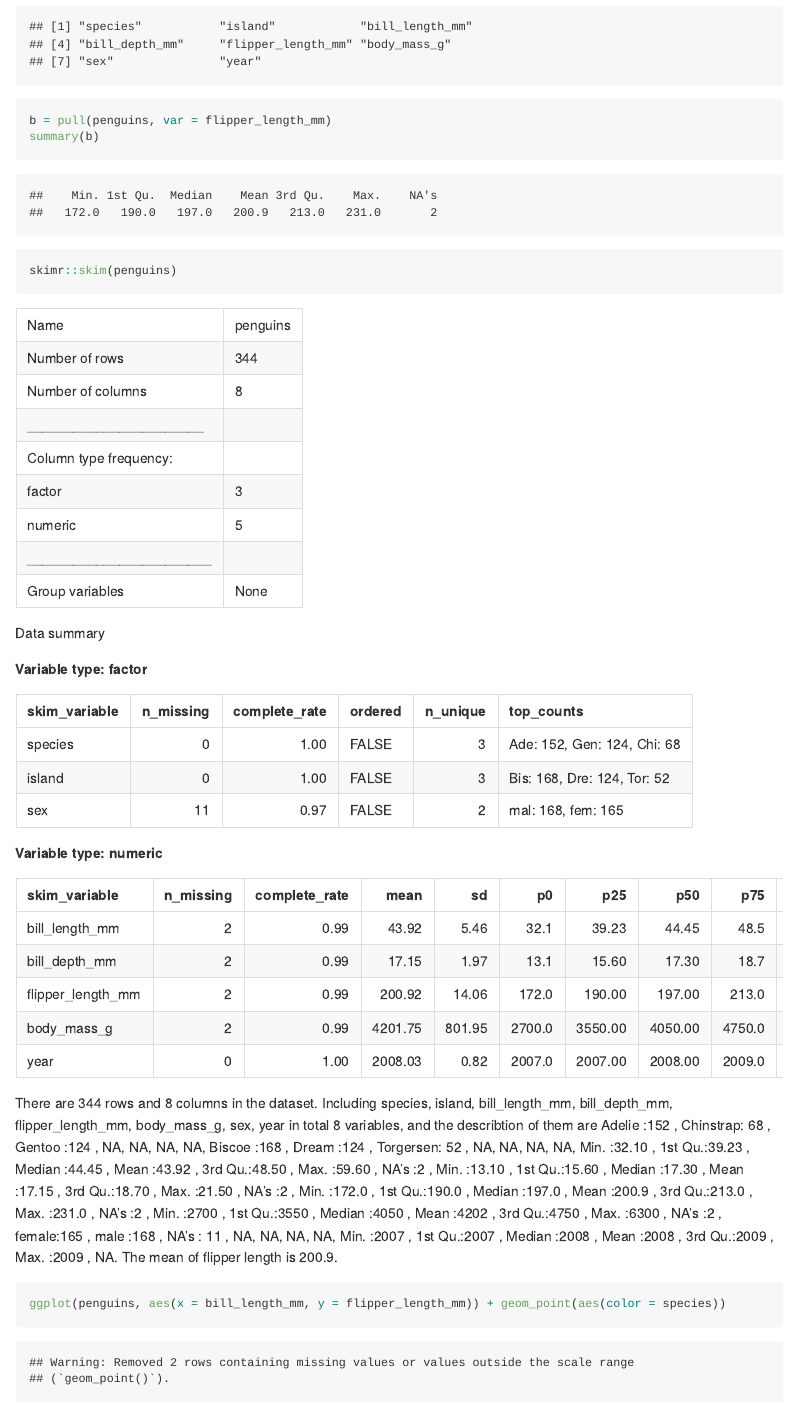
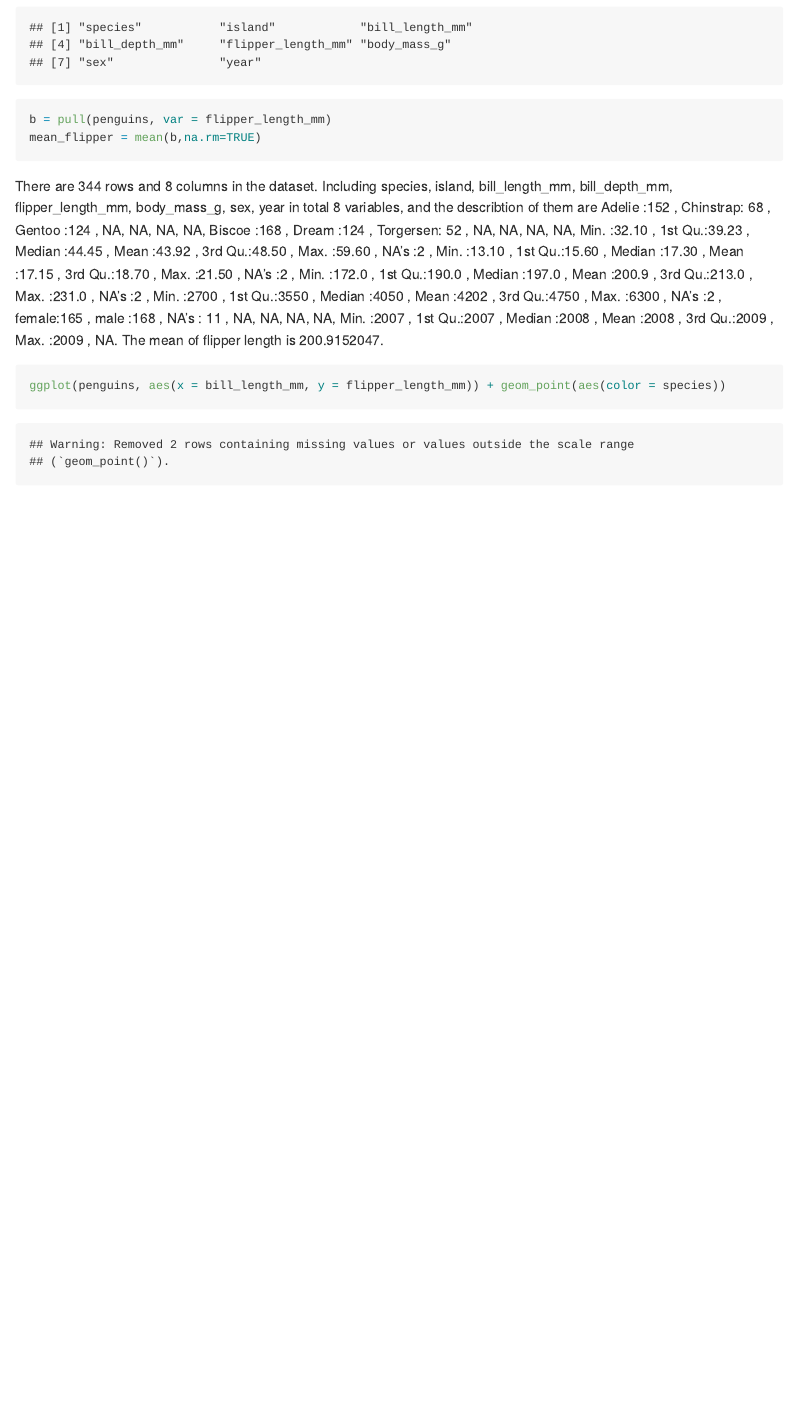
Before and after one commit to YijingTao/p8105_hw1_yt2785, an R Markdown document (p8105_hw1_yt2785.Rmd): the page in a window 1100 px wide, from 2820 px down before the commit and from 3790 px down after it, so that both start at the same text. Rendered offline with R 4.5, knitr and Pandoc, with nearby package versions; code that draws random numbers runs with fixed seeds of ours.

Commit message:
7th commit

````diff
--- a/p8105_hw1_yt2785.Rmd
+++ b/p8105_hw1_yt2785.Rmd
@@ -56,11 +57,10 @@ n_row = nrow(penguins)
 n_col = ncol(penguins)
 colnames(penguins)
 b = pull(penguins, var = flipper_length_mm)
-summary(b)
-skimr::skim(penguins)
+mean_flipper = mean(b,na.rm=TRUE)
 ```
 
-There are `r n_row` rows and `r n_col` columns in the dataset. Including `r colnames(penguins)` in total 8 variables, and the describtion of them are `r summary(penguins)`. The mean of flipper length is 200.9.
+There are `r n_row` rows and `r n_col` columns in the dataset. Including `r colnames(penguins)` in total 8 variables, and the describtion of them are `r summary(penguins)`. The mean of flipper length is `r mean_flipper`.
 
 ```{r}
 ggplot(penguins, aes(x = bill_length_mm, y = flipper_length_mm)) + geom_point(aes(color = species))
````
Also changed, not shown: p8105_hw1_yt2785.md, penguins_plot.pdf, p8105_hw1_yt2785.Rmd (1 more changed lines).
